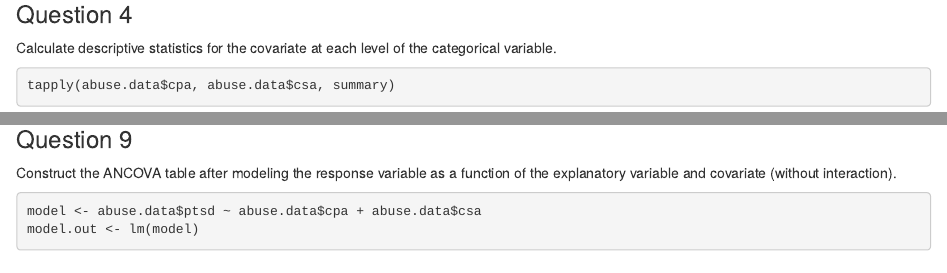
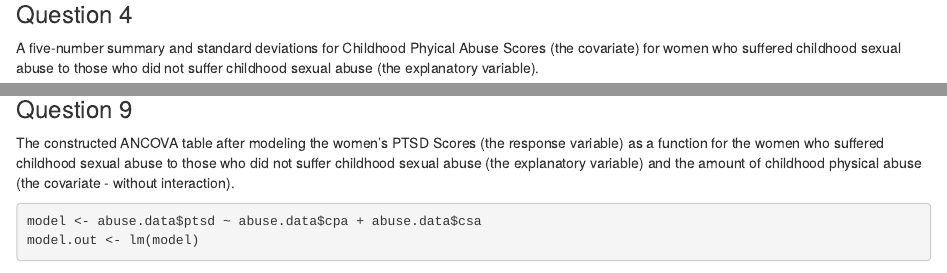
Before and after one commit to aehrhorn/Learning-Group-3_Assignment-9-Part-II-, an R Markdown document (Learning Group 3 Assignment #9.Rmd): the page in a window 1100 px wide, from 1010 px down, and a second part further down, joined at a grey line. Rendered offline with R 4.5, knitr and Pandoc, with nearby package versions; some code elsewhere in the file could not run offline.

Commit message:
Adjusted format and text, and added SDs to the descriptive (Question 4)

````diff
--- a/Learning Group 3 Assignment #9.Rmd
+++ b/Learning Group 3 Assignment #9.Rmd
@@ -73,7 +73,9 @@
 
 ### Question 4
 
-Calculate descriptive statistics for the covariate at each level of the categorical variable.
+A five-number summary and standard deviations for Childhood Phyical Abuse Scores
+(the covariate) for women who suffered childhood sexual abuse to those who
+did not suffer childhood sexual abuse (the explanatory variable).
 
 ```{r}
 tapply(abuse.data$cpa, abuse.data$csa, summary)
@@ -114,7 +121,11 @@
 ***
 ### Question 9
 
-Construct the ANCOVA table after modeling the response variable as a function of the explanatory variable and covariate (without interaction).
+The constructed ANCOVA table after modeling the women's PTSD Scores (the
+response variable) as a function for the women who suffered childhood
+ sexual abuse to those who did not suffer childhood sexual abuse (the
+ explanatory variable) and the amount of childhood physical abuse (the covariate
+ - without interaction).
 
 ```{r}
 model <- abuse.data$ptsd ~ abuse.data$cpa + abuse.data$csa
````
Also changed, not shown: Learning Group 3 Assignment #9.Rmd (9 more changed lines).
